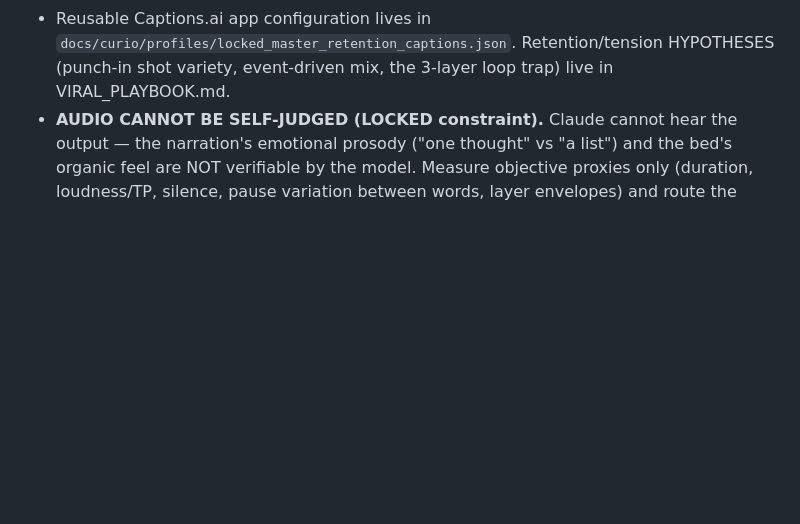
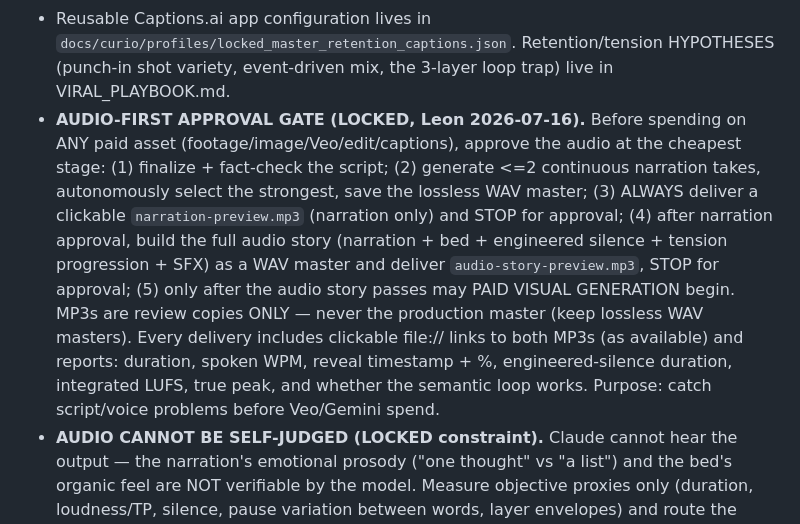
Before and after one commit to Noctilucenty/Curio-Video-Automation, a Markdown page: docs/curio/PRODUCTION_DOCTRINE.md, the part around the change. Drawn GitHub-style; blank space fills up the shorter version.

Commit message:
Doctrine (LOCKED): audio-first approval gate before any paid visual generation
Before footage/image/Veo/edit/captions: fact-check script -> <=2 narration takes -> pick
strongest + save WAV master -> deliver narration-preview.mp3 + STOP -> after approval build
full audio story + deliver audio-story-preview.mp3 + STOP -> only then paid visuals. MP3s are
review copies only; every delivery links both MP3s and reports duration/WPM/reveal%/silence/
LUFS/TP/loop. Cuts wasted Veo/Gemini spend by catching script+voice at the cheapest stage.

Co-Authored-By: Claude Opus 4.8 (1M context) <noreply@anthropic.com>

```diff
--- a/docs/curio/PRODUCTION_DOCTRINE.md
+++ b/docs/curio/PRODUCTION_DOCTRINE.md
@@ -454,6 +454,18 @@ Objective defects (wrong regardless of performance), same class as lessons 13–
 - Reusable Captions.ai app configuration lives in
   `docs/curio/profiles/locked_master_retention_captions.json`. Retention/tension HYPOTHESES
   (punch-in shot variety, event-driven mix, the 3-layer loop trap) live in VIRAL_PLAYBOOK.md.
+- **AUDIO-FIRST APPROVAL GATE (LOCKED, Leon 2026-07-16).** Before spending on ANY paid asset
+  (footage/image/Veo/edit/captions), approve the audio at the cheapest stage:
+  (1) finalize + fact-check the script; (2) generate <=2 continuous narration takes,
+  autonomously select the strongest, save the lossless WAV master; (3) ALWAYS deliver a
+  clickable `narration-preview.mp3` (narration only) and STOP for approval; (4) after
+  narration approval, build the full audio story (narration + bed + engineered silence +
+  tension progression + SFX) as a WAV master and deliver `audio-story-preview.mp3`, STOP for
+  approval; (5) only after the audio story passes may PAID VISUAL GENERATION begin. MP3s are
+  review copies ONLY — never the production master (keep lossless WAV masters). Every delivery
+  includes clickable file:// links to both MP3s (as available) and reports: duration, spoken
+  WPM, reveal timestamp + %, engineered-silence duration, integrated LUFS, true peak, and
+  whether the semantic loop works. Purpose: catch script/voice problems before Veo/Gemini spend.
 - **AUDIO CANNOT BE SELF-JUDGED (LOCKED constraint).** Claude cannot hear the output — the
   narration's emotional prosody ("one thought" vs "a list") and the bed's organic feel are
   NOT verifiable by the model. Measure objective proxies only (duration, loudness/TP, silence,
```
